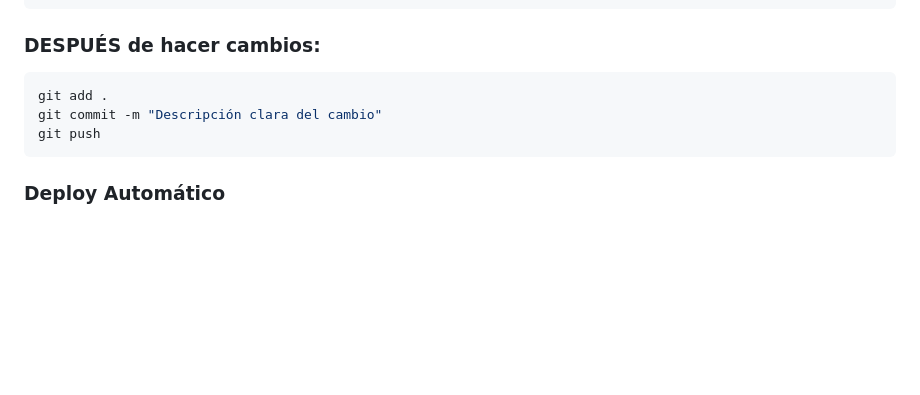
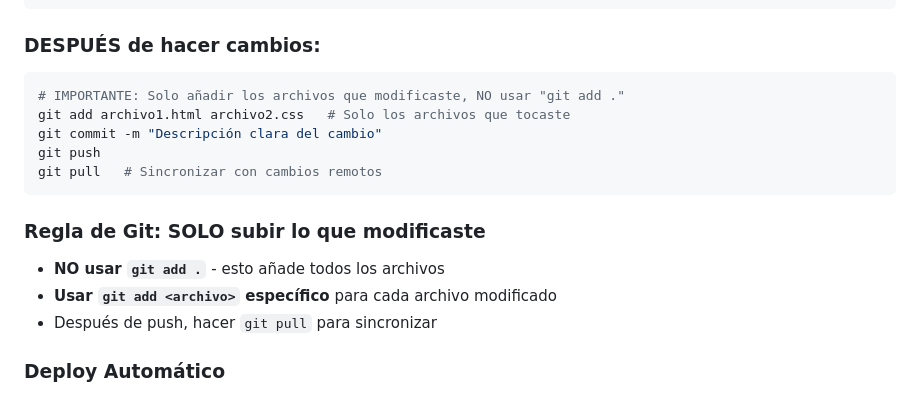
Before and after one commit to VelvzOfficial/velvz-frontend, a Markdown page: INSTRUCCIONES-DESARROLLO.md, the part around the change. GitHub-like rendering; blank space fills up the shorter version.

Commit message:
Añadir reglas de git: solo subir archivos modificados + pull después
- NO usar git add . (añade todo)
- Usar git add <archivo> específico
- Hacer git pull después de push para sincronizar

🤖 Generated with [Claude Code](https://claude.com/claude-code)

Co-Authored-By: Claude Opus 4.5 <noreply@anthropic.com>

````diff
--- a/INSTRUCCIONES-DESARROLLO.md
+++ b/INSTRUCCIONES-DESARROLLO.md
@@ -56,10 +56,17 @@ git pull
 
 ### DESPUÉS de hacer cambios:
 ```bash
-git add .
+# IMPORTANTE: Solo añadir los archivos que modificaste, NO usar "git add ."
+git add archivo1.html archivo2.css   # Solo los archivos que tocaste
 git commit -m "Descripción clara del cambio"
 git push
+git pull   # Sincronizar con cambios remotos
 ```
+
+### Regla de Git: SOLO subir lo que modificaste
+- **NO usar `git add .`** - esto añade todos los archivos
+- **Usar `git add <archivo>` específico** para cada archivo modificado
+- Después de push, hacer `git pull` para sincronizar
 
 ### Deploy Automático
 - Hostinger está configurado para hacer deploy automático
````
